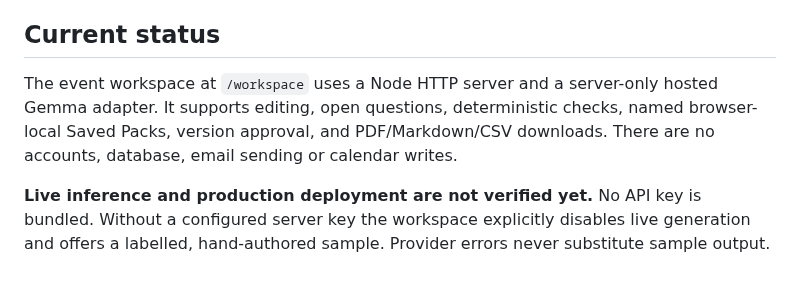
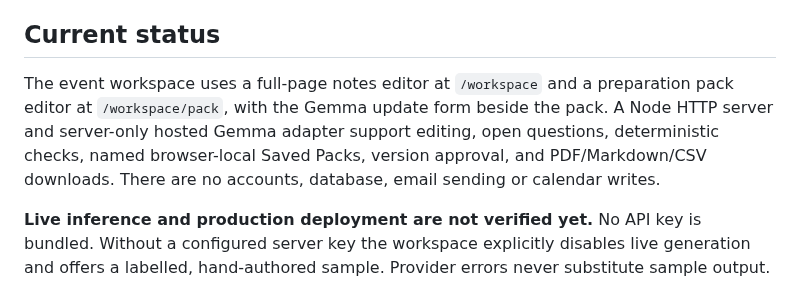
Before and after one commit to PHONIEXz/flow-point, a Markdown page: README.md, the part around the change. Drawn GitHub-style.

Commit message:
Split notes and preparation pack views in README.md [skip render]

```diff
--- a/README.md
+++ b/README.md
@@ -6,7 +6,7 @@ Flow Point helps organizers at schools, churches and community groups prepare an
 
 ## Current status
 
-The event workspace at `/workspace` uses a Node HTTP server and a server-only hosted Gemma adapter. It supports editing, open questions, deterministic checks, named browser-local Saved Packs, version approval, and PDF/Markdown/CSV downloads. There are no accounts, database, email sending or calendar writes.
+The event workspace uses a full-page notes editor at `/workspace` and a preparation pack editor at `/workspace/pack`, with the Gemma update form beside the pack. A Node HTTP server and server-only hosted Gemma adapter support editing, open questions, deterministic checks, named browser-local Saved Packs, version approval, and PDF/Markdown/CSV downloads. There are no accounts, database, email sending or calendar writes.
 
 **Live inference and production deployment are not verified yet.** No API key is bundled. Without a configured server key the workspace explicitly disables live generation and offers a labelled, hand-authored sample. Provider errors never substitute sample output. Automated model tests use simulated HTTP responses, not live Gemma output. The configured model is `gemma-4-26b-a4b-it`, hosted through Google's Gemini API.
 
```
